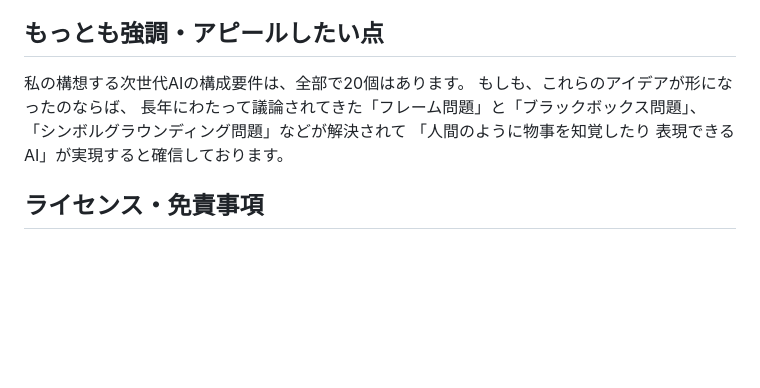
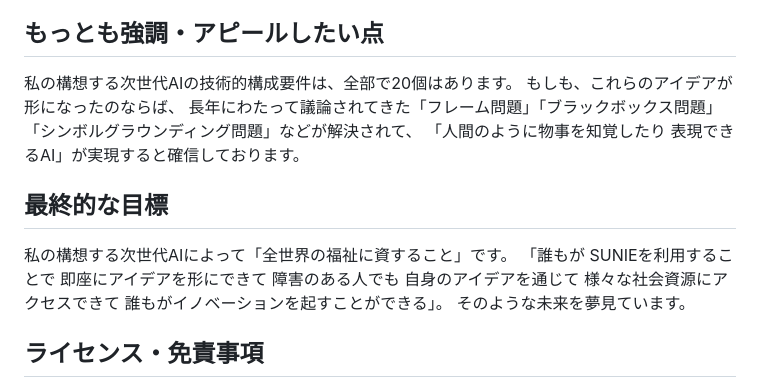
Before and after one commit to moriaki1983s-product/SUNIE, a Markdown page: README.md, the part around the change. Rendered like a GitHub page; blank space fills up the shorter version.

```diff
--- a/README.md
+++ b/README.md
@@ -40,12 +40,18 @@
 
 
 ## もっとも強調・アピールしたい点
-私の構想する次世代AIの構成要件は、全部で20個はあります。
+私の構想する次世代AIの技術的構成要件は、全部で20個はあります。
 もしも、これらのアイデアが形になったのならば、
-長年にわたって議論されてきた「フレーム問題」と「ブラックボックス問題」、
-「シンボルグラウンディング問題」などが解決されて
+長年にわたって議論されてきた「フレーム問題」「ブラックボックス問題」「シンボルグラウンディング問題」などが解決されて、
 「人間のように物事を知覚したり 表現できるAI」が実現すると確信しております。
 
+
+
+
+## 最終的な目標
+私の構想する次世代AIによって「全世界の福祉に資すること」です。
+「誰もが SUNIEを利用することで 即座にアイデアを形にできて 障害のある人でも 自身のアイデアを通じて 様々な社会資源にアクセスできて 誰もがイノベーションを起すことができる」。
+そのような未来を夢見ています。
 
 
 
```
